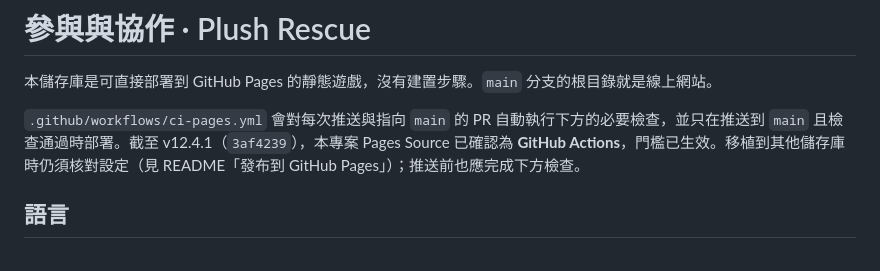
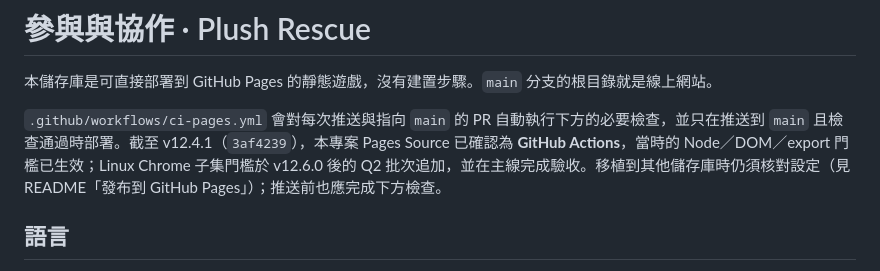
Before and after one commit to xdxd-lab/plush_rescue, a Markdown page: CONTRIBUTING.md, the part around the change. Drawn GitHub-style.

```diff
--- a/CONTRIBUTING.md
+++ b/CONTRIBUTING.md
@@ -2,7 +2,7 @@
 
 本儲存庫是可直接部署到 GitHub Pages 的靜態遊戲，沒有建置步驟。`main` 分支的根目錄就是線上網站。
 
-`.github/workflows/ci-pages.yml` 會對每次推送與指向 `main` 的 PR 自動執行下方的必要檢查，並只在推送到 `main` 且檢查通過時部署。截至 v12.4.1（`3af4239`），本專案 Pages Source 已確認為 **GitHub Actions**，門檻已生效。移植到其他儲存庫時仍須核對設定（見 README「發布到 GitHub Pages」）；推送前也應完成下方檢查。
+`.github/workflows/ci-pages.yml` 會對每次推送與指向 `main` 的 PR 自動執行下方的必要檢查，並只在推送到 `main` 且檢查通過時部署。截至 v12.4.1（`3af4239`），本專案 Pages Source 已確認為 **GitHub Actions**，當時的 Node／DOM／export 門檻已生效；Linux Chrome 子集門檻於 v12.6.0 後的 Q2 批次追加，並在主線完成驗收。移植到其他儲存庫時仍須核對設定（見 README「發布到 GitHub Pages」）；推送前也應完成下方檢查。
 
 ## 語言
 
```
Also changed, not shown: docs/BACKLOG.md (+4 -2 lines), docs/retention-review-2026-11-12.md (added, +30 -0 lines).
